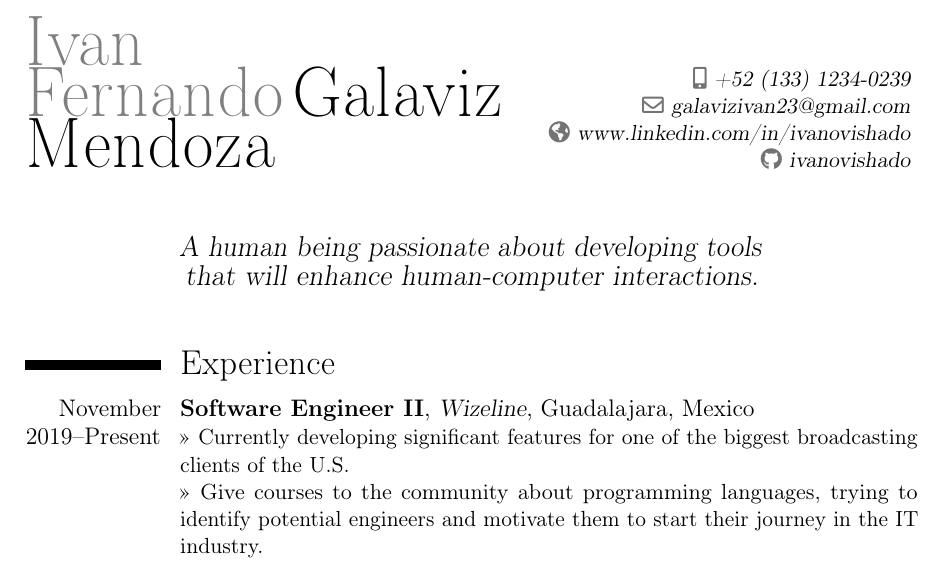
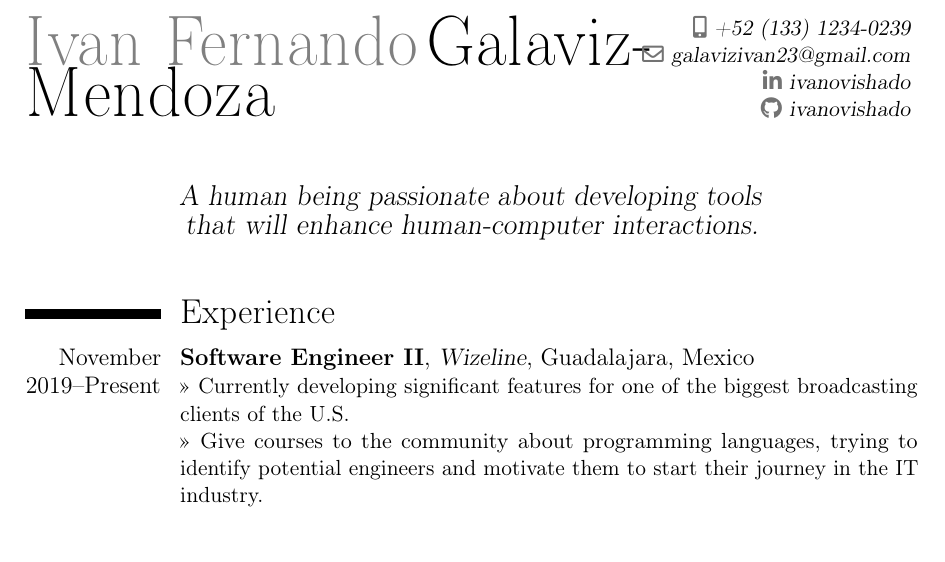
Before and after one commit to ivanovishado/resume, a LaTeX CV (CV - GalavizMendozaIvanFernando.tex): part of page 1 of 3, cut so that both start at the same text, the shorter picture padded with empty space. Compiled offline with pdfLaTeX.

Commit message:
Change LinkedIn link in favor of the social tag

```diff
--- a/CV - GalavizMendozaIvanFernando.tex
+++ b/CV - GalavizMendozaIvanFernando.tex
@@ -9,14 +9,14 @@
 %            personal data
 %----------------------------------------------------------------------------------
 \firstname{Ivan Fernando}
-\familyname{Galaviz Mendoza}
+\familyname{Galaviz-Mendoza}
 %\title{Resumé title}                               % optional, remove/comment the line if not wanted
 %\address{Matamoros 339}{44450}{México}         % optional, remove/comment the line if not wanted; the "country" arguments can be omitted or provided empty
 \mobile{+52 (133) 1234-0239}                          % optional, remove/comment the line if not wanted
 %\phone{phone number}                           % optional, remove/comment the line if not wanted
 %\fax{fax number}                             % optional, remove/comment the line if not wanted
 \email{galavizivan23@gmail.com}                               % optional, remove/comment the line if not wanted
-\homepage{www.linkedin.com/in/ivanovishado}       % optional, remove/comment the line if not wanted
+\social[linkedin]{ivanovishado}
 \social[github]{ivanovishado}
 %\extrainfo{}                 % optional, remove/comment the line if not wanted
 % \photo[64pt][0.4pt]{picture}                       % optional, uncomment the line if wanted; '64pt' is the height the picture must be resized to, 0.4pt is the thickness of the frame around it (put it to 0pt for no frame) and 'picture' is the name of the picture file
```
